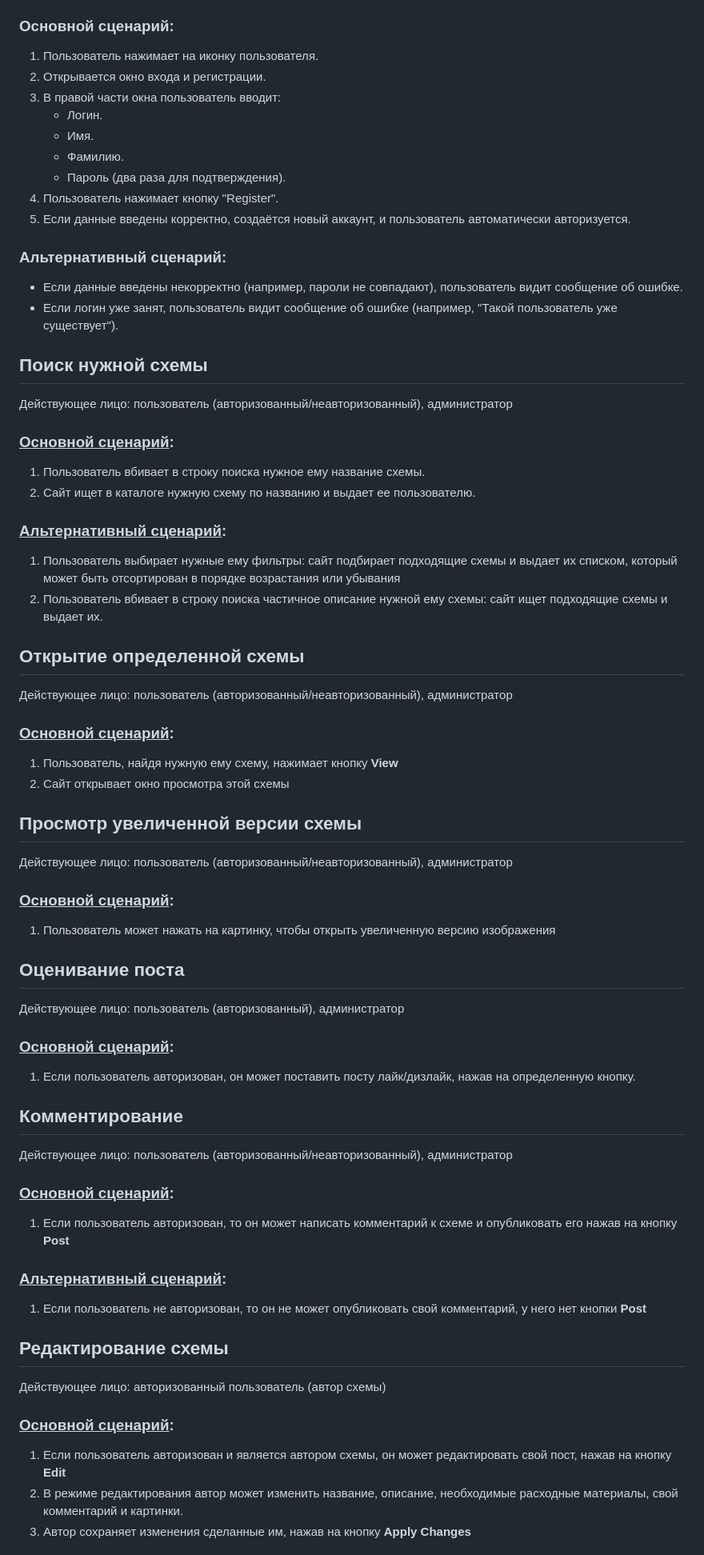
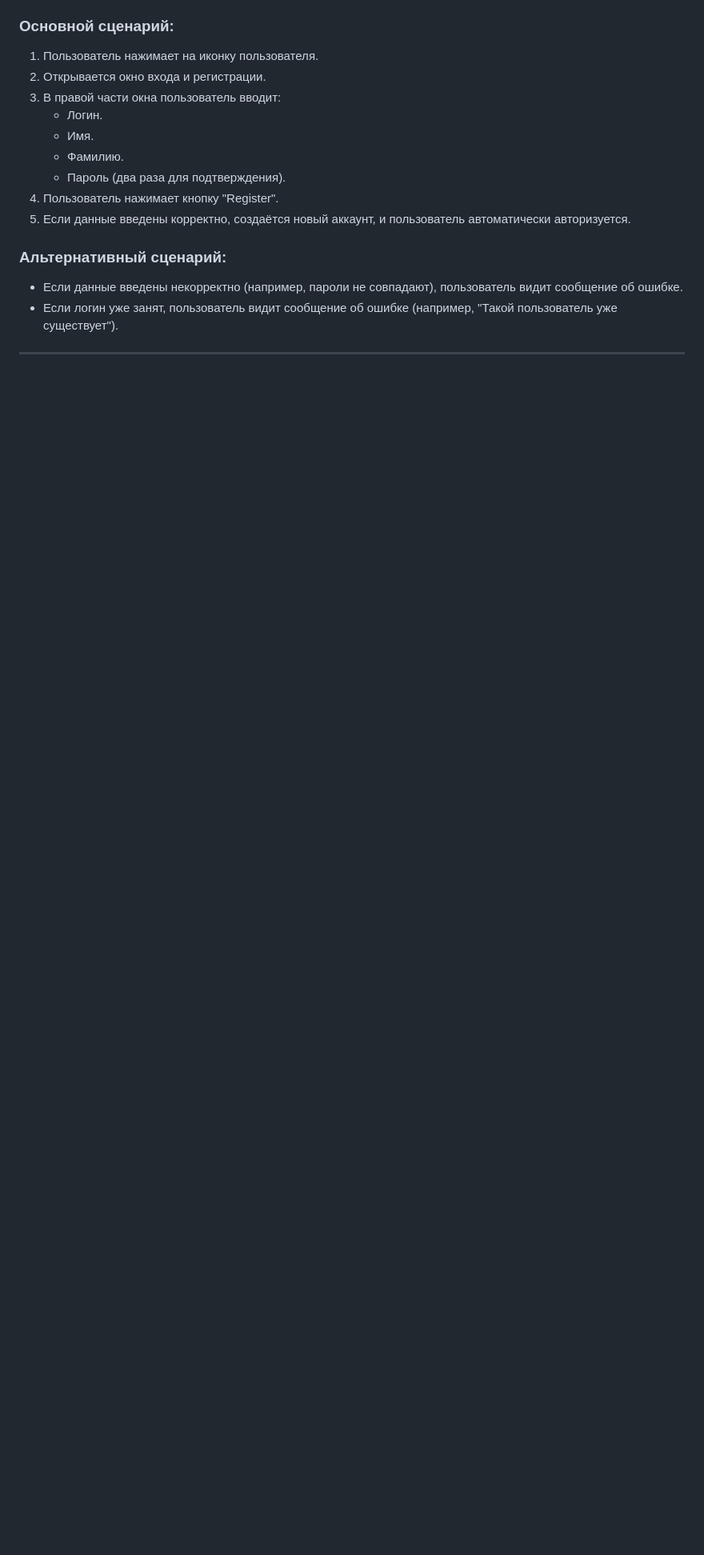
Before and after one commit to moevm/nosql1h25-needlework, a Markdown page: Wiki/Usecases.md, the part around one of its changes. Shown at 80% size. Rendered like a GitHub page; blank space fills up the shorter version.

```diff
--- a/Wiki/Wiki.md
+++ b/Wiki/Usecases.md
@@ -44,51 +86,5 @@
 ### Альтернативный сценарий:
 - Если данные введены некорректно (например, пароли не совпадают), пользователь видит сообщение об ошибке.
 - Если логин уже занят, пользователь видит сообщение об ошибке (например, "Такой пользователь уже существует").
+---
 
-## Поиск нужной схемы
-Действующее лицо: пользователь (авторизованный/неавторизованный), администратор
-
-### <u>Основной сценарий</u>:
-1. Пользователь вбивает в строку поиска нужное ему название схемы.
-2. Сайт ищет в каталоге нужную схему по названию и выдает ее пользователю.
-
-### <u>Альтернативный сценарий</u>:
-1. Пользователь выбирает нужные ему фильтры: сайт подбирает подходящие схемы и выдает их списком, который может быть отсортирован в порядке возрастания или убывания
-2. Пользователь вбивает в строку поиска частичное описание нужной ему схемы: сайт ищет подходящие схемы и выдает их.
-
-## Открытие определенной схемы
-Действующее лицо: пользователь (авторизованный/неавторизованный), администратор
-
-### <u>Основной сценарий</u>:
-1. Пользователь, найдя нужную ему схему, нажимает кнопку **View**
-2. Сайт открывает окно просмотра этой схемы
-
-## Просмотр увеличенной версии схемы
-Действующее лицо: пользователь (авторизованный/неавторизованный), администратор
-
-### <u>Основной сценарий</u>:
-1. Пользователь может нажать на картинку, чтобы открыть увеличенную версию изображения
-
-## Оценивание поста
-Действующее лицо: пользователь (авторизованный), администратор
-
-### <u>Основной сценарий</u>:
-1. Если пользователь авторизован, он может поставить посту лайк/дизлайк, нажав на определенную кнопку.
-
-## Комментирование
-Действующее лицо: пользователь (авторизованный/неавторизованный), администратор
-
-### <u>Основной сценарий</u>:
-1. Если пользователь авторизован, то он может написать комментарий к схеме и опубликовать его нажав на кнопку **Post**
-
-### <u>Альтернативный сценарий</u>:
-1. Если пользователь не авторизован, то он не может опубликовать свой комментарий, у него нет кнопки **Post**
-
-## Редактирование схемы
-Действующее лицо: авторизованный пользователь (автор схемы)
-
-### <u>Основной сценарий</u>:
-1. Если пользователь авторизован и является автором схемы, он может редактировать свой пост, нажав на кнопку **Edit**
-2. В режиме редактирования автор может изменить название, описание, необходимые расходные материалы, свой комментарий и картинки.
-3. Автор сохраняет изменения сделанные им, нажав на кнопку **Apply Changes**
-
```
Also changed, not shown: other parts of Wiki/Usecases.md (+145 -81 lines).
